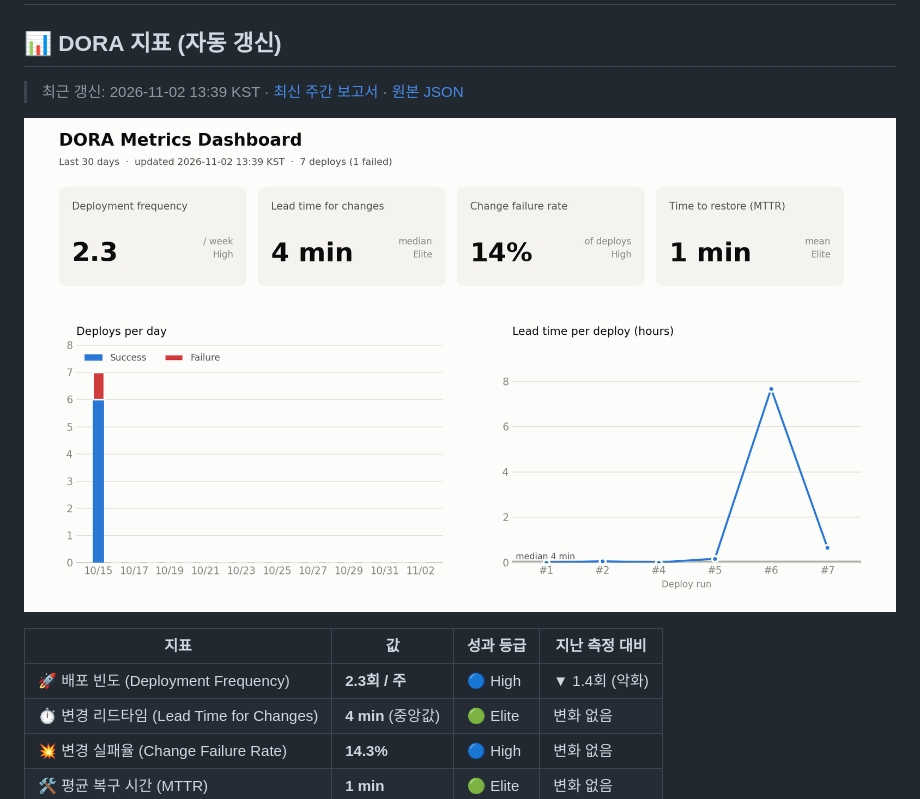
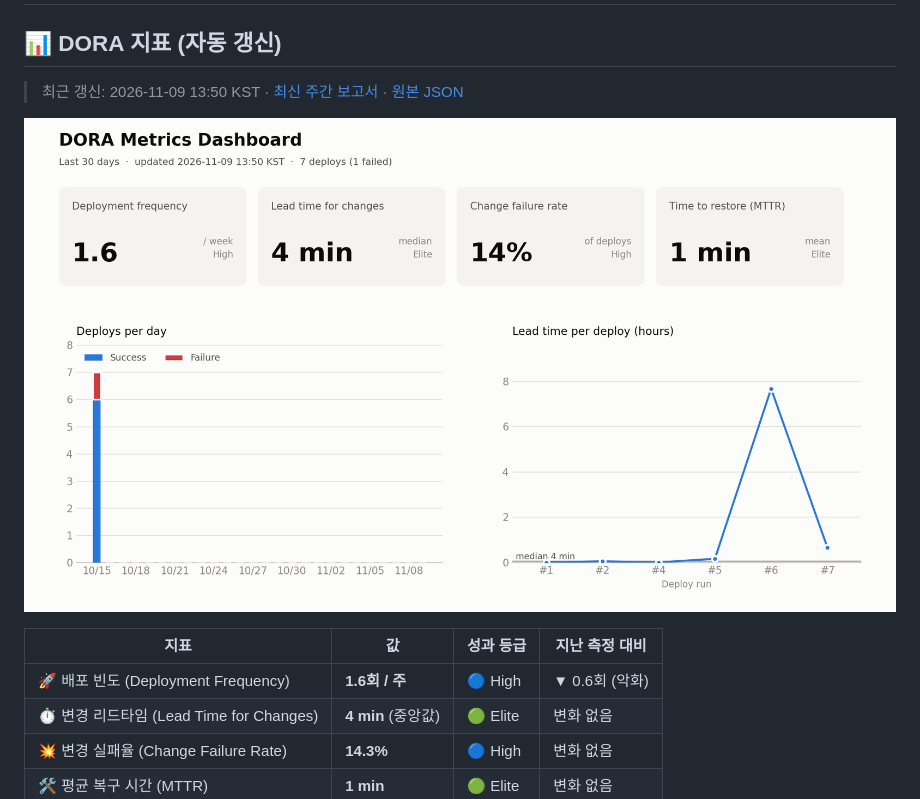
Before and after one commit to hwsseo/ossproject, a Markdown page: README.md, the part around the change. GitHub-like rendering; pictures changed too: metrics/dora-dashboard.png.

Commit message:
chore(dora): update metrics [skip ci]

```diff
--- a/README.md
+++ b/README.md
@@ -3,13 +3,13 @@
 <!-- DORA:START -->
 ## 📊 DORA 지표 (자동 갱신)
 
-> 최근 갱신: 2026-11-02 13:39 KST · [최신 주간 보고서](reports/weekly-2026-W45.md) · [원본 JSON](metrics/dora-latest.json)
+> 최근 갱신: 2026-11-09 13:50 KST · [최신 주간 보고서](reports/weekly-2026-W46.md) · [원본 JSON](metrics/dora-latest.json)
 
 ![DORA dashboard](metrics/dora-dashboard.png)
 
 | 지표 | 값 | 성과 등급 | 지난 측정 대비 |
 |---|---|---|---|
-| 🚀 배포 빈도 (Deployment Frequency) | **2.3회 / 주** | 🔵 High | ▼ 1.4회 (악화) |
+| 🚀 배포 빈도 (Deployment Frequency) | **1.6회 / 주** | 🔵 High | ▼ 0.6회 (악화) |
 | ⏱️ 변경 리드타임 (Lead Time for Changes) | **4 min** (중앙값) | 🟢 Elite | 변화 없음 |
 | 💥 변경 실패율 (Change Failure Rate) | **14.3%** | 🔵 High | 변화 없음 |
 | 🛠️ 평균 복구 시간 (MTTR) | **1 min** | 🟢 Elite | 변화 없음 |
```
Also changed, not shown: reports/weekly-2026-W46.md (added, +27 -0 lines), 2 other files.
